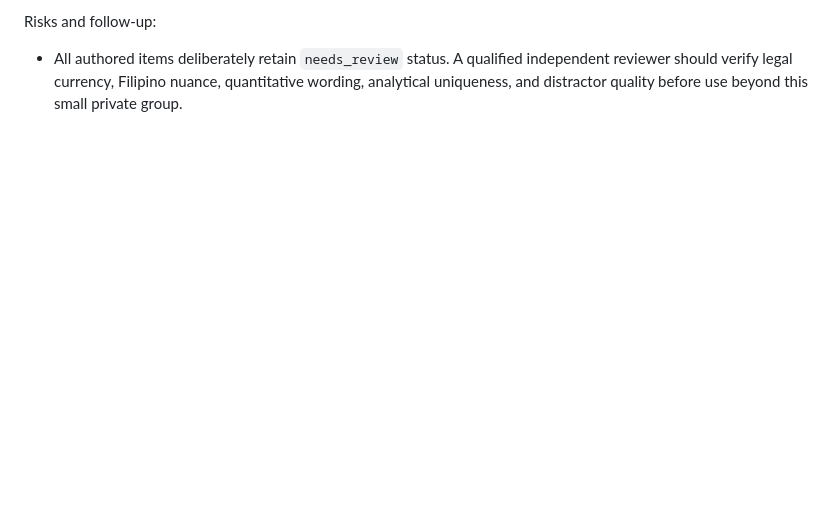
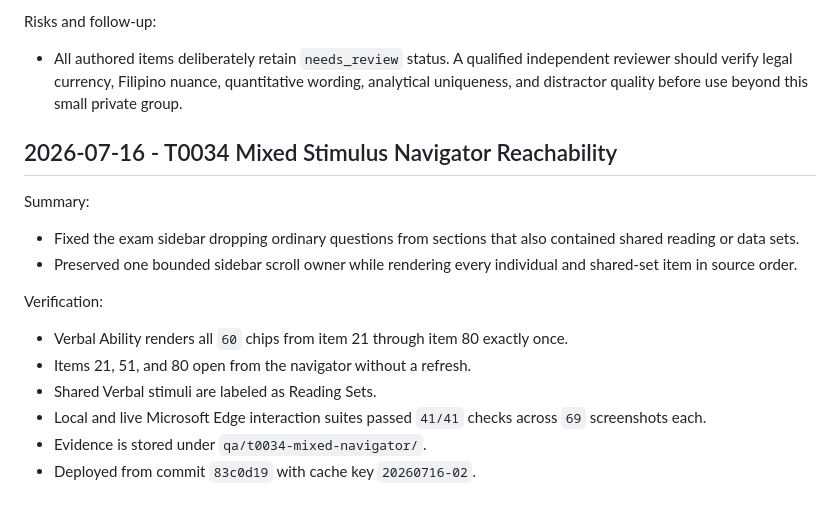
Before and after one commit to zenon-dev98/csc-practice-reviewer, a Markdown page: docs/Completion_Reports.md, the part around the change. Rendered like a GitHub page; blank space fills up the shorter version.

```diff
--- a/docs/Completion_Reports.md
+++ b/docs/Completion_Reports.md
@@ -1249,3 +1249,19 @@ Verification:
 Risks and follow-up:
 
 - All authored items deliberately retain `needs_review` status. A qualified independent reviewer should verify legal currency, Filipino nuance, quantitative wording, analytical uniqueness, and distractor quality before use beyond this small private group.
+
+## 2026-07-16 - T0034 Mixed Stimulus Navigator Reachability
+
+Summary:
+
+- Fixed the exam sidebar dropping ordinary questions from sections that also contained shared reading or data sets.
+- Preserved one bounded sidebar scroll owner while rendering every individual and shared-set item in source order.
+
+Verification:
+
+- Verbal Ability renders all `60` chips from item 21 through item 80 exactly once.
+- Items 21, 51, and 80 open from the navigator without a refresh.
+- Shared Verbal stimuli are labeled as Reading Sets.
+- Local and live Microsoft Edge interaction suites passed `41/41` checks across `69` screenshots each.
+- Evidence is stored under `qa/t0034-mixed-navigator/`.
+- Deployed from commit `83c0d19` with cache key `20260716-02`.
```
Also changed, not shown: docs/Repo_Current_State.md (+8 -0 lines), docs/Tickets.md (+22 -0 lines).
